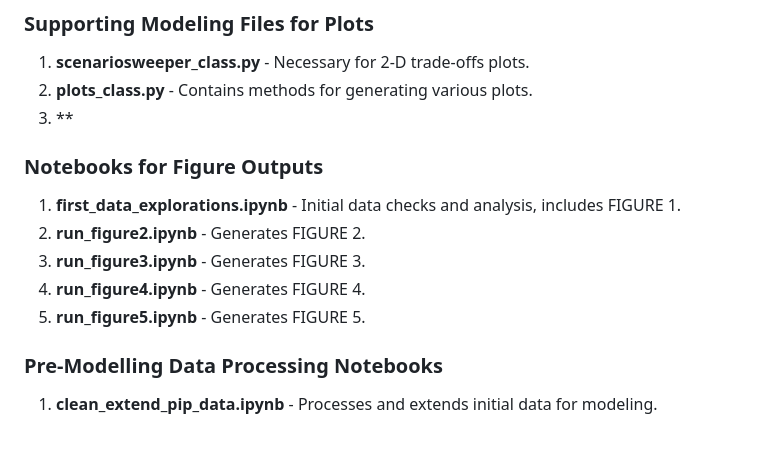
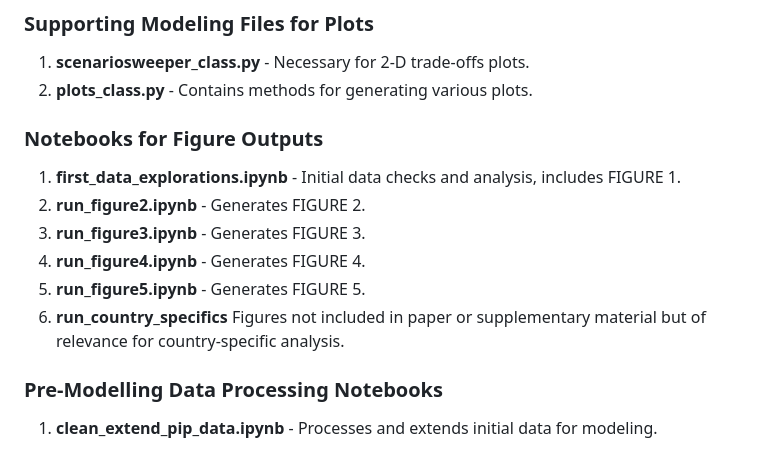
Before and after one commit to yannickoswald/convergence, a Markdown page: README.md, the part around the change. GitHub-like rendering.

```diff
--- a/README.md
+++ b/README.md
@@ -15,7 +15,7 @@ All relevant output figures for this paper are produced in Jupyter notebooks. Th
 
 1. **scenariosweeper_class.py** - Necessary for 2-D trade-offs plots.
 2. **plots_class.py** - Contains methods for generating various plots.
-3. **
+
 
 ### Notebooks for Figure Outputs
 
@@ -24,6 +24,7 @@ All relevant output figures for this paper are produced in Jupyter notebooks. Th
 3. **run_figure3.ipynb** - Generates FIGURE 3.
 4. **run_figure4.ipynb** - Generates FIGURE 4.
 5. **run_figure5.ipynb** - Generates FIGURE 5.
+6. **run_country_specifics** Figures not included in paper or supplementary material but of relevance for country-specific analysis.
 
 ### Pre-Modelling Data Processing Notebooks
 
```
